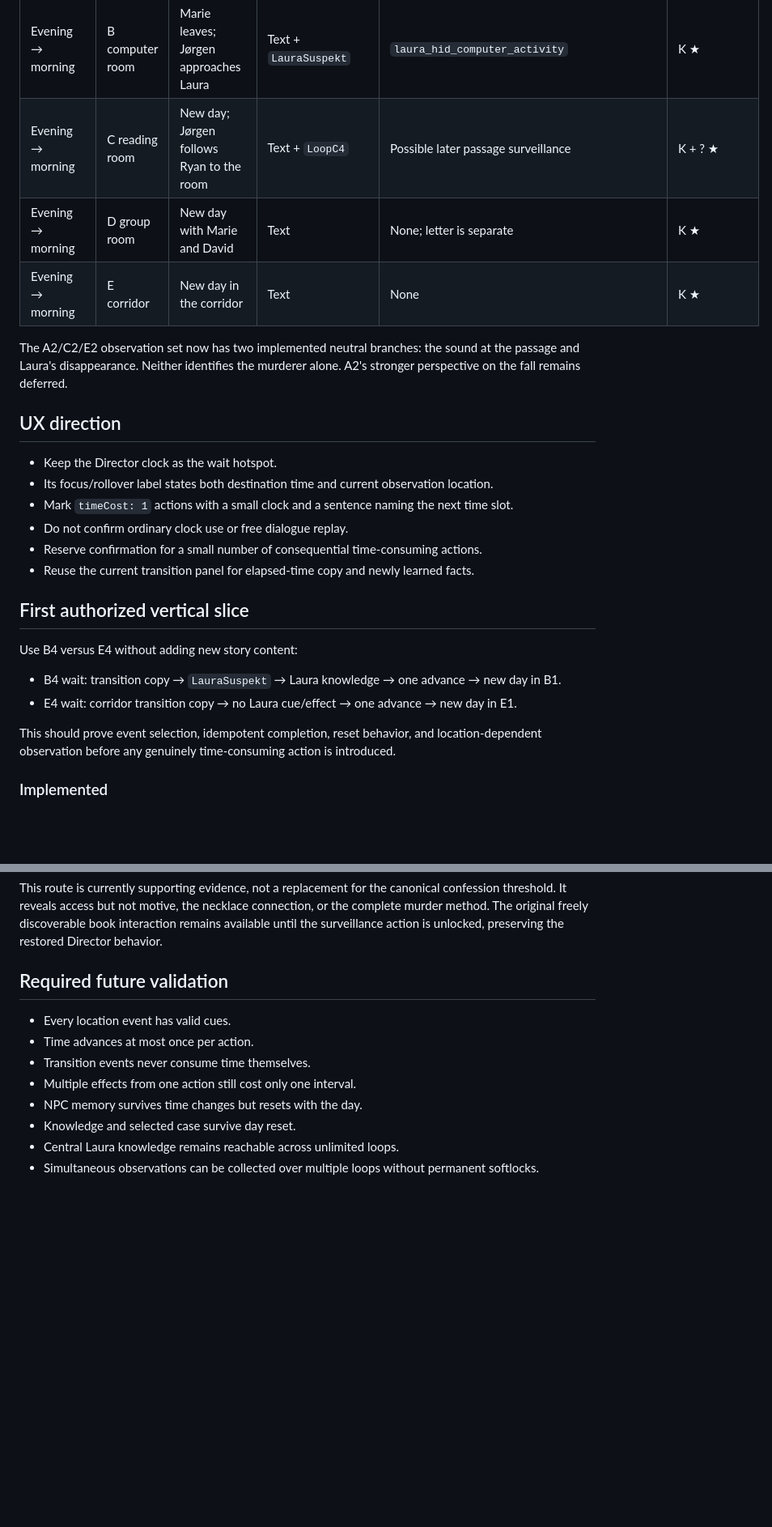
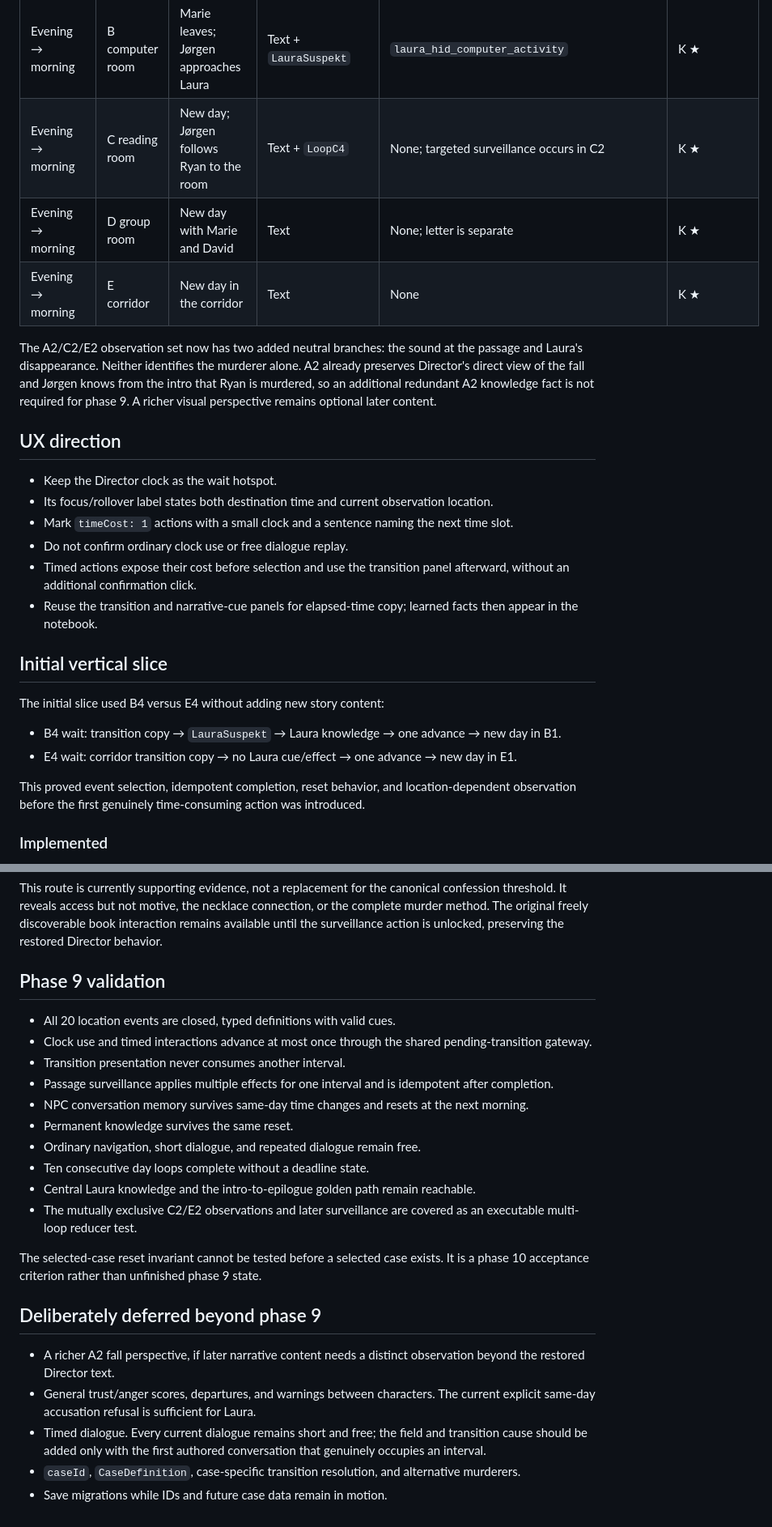
Before and after one commit to PeterRosaDK/Saving-Ryan, a Markdown page: docs/time-observation-design.md, 2 parts joined by grey strips. Shown at 81% size. Rendered like a GitHub page; blank space fills up the shorter version.

```diff
--- a/docs/time-observation-design.md
+++ b/docs/time-observation-design.md
@@ -120,13 +119,16 @@ Legend:
 | Afternoon → evening | E corridor | Nothing happens | Text | None | K ★ |
 | Evening → morning | A canteen | New day; Laura remains seated | Text + `LoopA4` | None | K ★ |
 | Evening → morning | B computer room | Marie leaves; Jørgen approaches Laura | Text + `LauraSuspekt` | `laura_hid_computer_activity` | K ★ |
-| Evening → morning | C reading room | New day; Jørgen follows Ryan to the room | Text + `LoopC4` | Possible later passage surveillance | K + ? ★ |
+| Evening → morning | C reading room | New day; Jørgen follows Ryan to the room | Text + `LoopC4` | None; targeted surveillance occurs in C2 | K ★ |
 | Evening → morning | D group room | New day with Marie and David | Text | None; letter is separate | K ★ |
 | Evening → morning | E corridor | New day in the corridor | Text | None | K ★ |
 
-The A2/C2/E2 observation set now has two implemented neutral branches: the
-sound at the passage and Laura's disappearance. Neither identifies the murderer
-alone. A2's stronger perspective on the fall remains deferred.
+The A2/C2/E2 observation set now has two added neutral branches: the sound at
+the passage and Laura's disappearance. Neither identifies the murderer alone.
+A2 already preserves Director's direct view of the fall and Jørgen knows from
+the intro that Ryan is murdered, so an additional redundant A2 knowledge fact
+is not required for phase 9. A richer visual perspective remains optional later
+content.
 
 ## UX direction
 
@@ -136,23 +138,23 @@ alone. A2's stronger perspective on the fall remains deferred.
 - Mark `timeCost: 1` actions with a small clock and a sentence naming the next
   time slot.
 - Do not confirm ordinary clock use or free dialogue replay.
-- Reserve confirmation for a small number of consequential time-consuming
-  actions.
-- Reuse the current transition panel for elapsed-time copy and newly learned
-  facts.
+- Timed actions expose their cost before selection and use the transition panel
+  afterward, without an additional confirmation click.
+- Reuse the transition and narrative-cue panels for elapsed-time copy; learned
+  facts then appear in the notebook.
 
-## First authorized vertical slice
+## Initial vertical slice
 
-Use B4 versus E4 without adding new story content:
+The initial slice used B4 versus E4 without adding new story content:
 
 - B4 wait: transition copy → `LauraSuspekt` → Laura knowledge → one advance →
   new day in B1.
 - E4 wait: corridor transition copy → no Laura cue/effect → one advance → new
   day in E1.
 
-This should prove event selection, idempotent completion, reset behavior, and
-location-dependent observation before any genuinely time-consuming action is
-introduced.
+This proved event selection, idempotent completion, reset behavior, and
+location-dependent observation before the first genuinely time-consuming
+action was introduced.
 
 ### Implemented
 
@@ -234,14 +234,37 @@ connection, or the complete murder method. The original freely discoverable
 book interaction remains available until the surveillance action is unlocked,
 preserving the restored Director behavior.
 
-## Required future validation
+## Phase 9 validation
 
-- Every location event has valid cues.
-- Time advances at most once per action.
-- Transition events never consume time themselves.
-- Multiple effects from one action still cost only one interval.
-- NPC memory survives time changes but resets with the day.
-- Knowledge and selected case survive day reset.
-- Central Laura knowledge remains reachable across unlimited loops.
-- Simultaneous observations can be collected over multiple loops without
-  permanent softlocks.
+- All 20 location events are closed, typed definitions with valid cues.
+- Clock use and timed interactions advance at most once through the shared
+  pending-transition gateway.
+- Transition presentation never consumes another interval.
+- Passage surveillance applies multiple effects for one interval and is
+  idempotent after completion.
+- NPC conversation memory survives same-day time changes and resets at the next
+  morning.
+- Permanent knowledge survives the same reset.
+- Ordinary navigation, short dialogue, and repeated dialogue remain free.
+- Ten consecutive day loops complete without a deadline state.
+- Central Laura knowledge and the intro-to-epilogue golden path remain
+  reachable.
+- The mutually exclusive C2/E2 observations and later surveillance are covered
+  as an executable multi-loop reducer test.
+
+The selected-case reset invariant cannot be tested before a selected case
+exists. It is a phase 10 acceptance criterion rather than unfinished phase 9
+state.
+
+## Deliberately deferred beyond phase 9
+
+- A richer A2 fall perspective, if later narrative content needs a distinct
+  observation beyond the restored Director text.
+- General trust/anger scores, departures, and warnings between characters.
+  The current explicit same-day accusation refusal is sufficient for Laura.
+- Timed dialogue. Every current dialogue remains short and free; the field and
+  transition cause should be added only with the first authored conversation
+  that genuinely occupies an interval.
+- `caseId`, `CaseDefinition`, case-specific transition resolution, and
+  alternative murderers.
+- Save migrations while IDs and future case data remain in motion.
```
Also changed, not shown: other parts of docs/time-observation-design.md (+27 -30 lines), README.md (+6 -2 lines), roadmap.md (+12 -8 lines).
